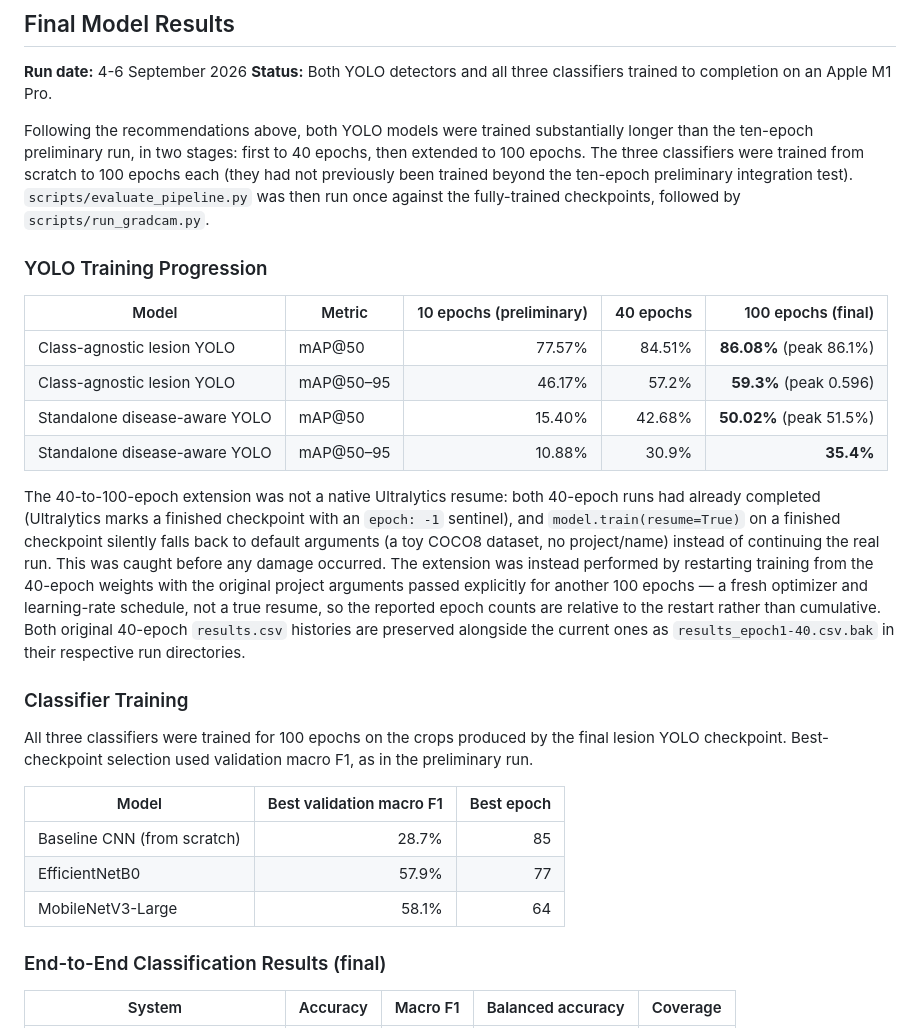
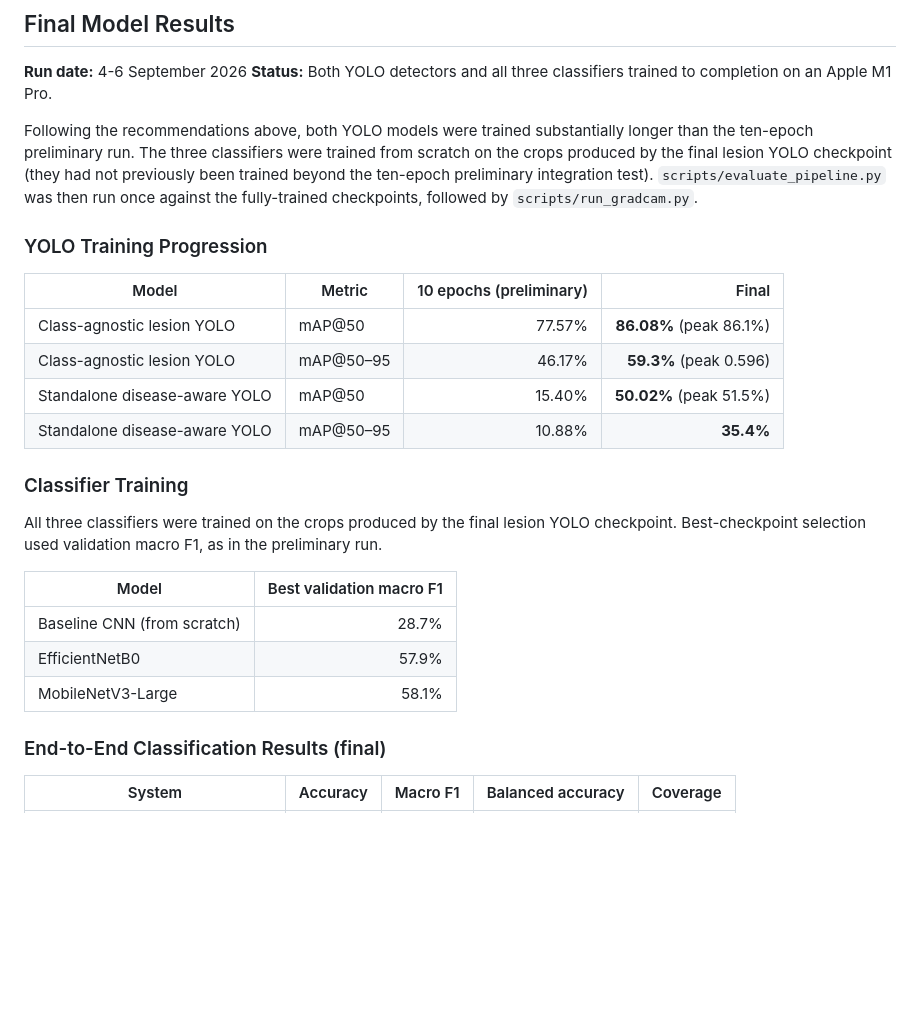
Before and after one commit to fingerprint101/plant-disease-assistant, a Markdown page: docs/preliminary_model_test.md, the part around one of its changes. GitHub-like rendering; blank space fills up the shorter version.

```diff
--- a/docs/preliminary_model_test.md
+++ b/docs/preliminary_model_test.md
@@ -174,40 +174,30 @@ histories referenced below were later overwritten in place once training was ext
 **Status:** Both YOLO detectors and all three classifiers trained to completion on an Apple M1 Pro.
 
 Following the recommendations above, both YOLO models were trained substantially longer than the
-ten-epoch preliminary run, in two stages: first to 40 epochs, then extended to 100 epochs. The
-three classifiers were trained from scratch to 100 epochs each (they had not previously been
-trained beyond the ten-epoch preliminary integration test). `scripts/evaluate_pipeline.py` was then
-run once against the fully-trained checkpoints, followed by `scripts/run_gradcam.py`.
+ten-epoch preliminary run. The three classifiers were trained from scratch on the crops produced
+by the final lesion YOLO checkpoint (they had not previously been trained beyond the ten-epoch
+preliminary integration test). `scripts/evaluate_pipeline.py` was then run once against the
+fully-trained checkpoints, followed by `scripts/run_gradcam.py`.
 
 ### YOLO Training Progression
 
-| Model | Metric | 10 epochs (preliminary) | 40 epochs | 100 epochs (final) |
-|---|---|---:|---:|---:|
-| Class-agnostic lesion YOLO | mAP@50 | 77.57% | 84.51% | **86.08%** (peak 86.1%) |
-| Class-agnostic lesion YOLO | mAP@50–95 | 46.17% | 57.2% | **59.3%** (peak 0.596) |
-| Standalone disease-aware YOLO | mAP@50 | 15.40% | 42.68% | **50.02%** (peak 51.5%) |
-| Standalone disease-aware YOLO | mAP@50–95 | 10.88% | 30.9% | **35.4%** |
-
-The 40-to-100-epoch extension was not a native Ultralytics resume: both 40-epoch runs had already
-completed (Ultralytics marks a finished checkpoint with an `epoch: -1` sentinel), and
-`model.train(resume=True)` on a finished checkpoint silently falls back to default arguments
-(a toy COCO8 dataset, no project/name) instead of continuing the real run. This was caught before
-any damage occurred. The extension was instead performed by restarting training from the 40-epoch
-weights with the original project arguments passed explicitly for another 100 epochs — a fresh
-optimizer and learning-rate schedule, not a true resume, so the reported epoch counts are relative
-to the restart rather than cumulative. Both original 40-epoch `results.csv` histories are preserved
-alongside the current ones as `results_epoch1-40.csv.bak` in their respective run directories.
+| Model | Metric | 10 epochs (preliminary) | Final |
+|---|---|---:|---:|
+| Class-agnostic lesion YOLO | mAP@50 | 77.57% | **86.08%** (peak 86.1%) |
+| Class-agnostic lesion YOLO | mAP@50–95 | 46.17% | **59.3%** (peak 0.596) |
+| Standalone disease-aware YOLO | mAP@50 | 15.40% | **50.02%** (peak 51.5%) |
+| Standalone disease-aware YOLO | mAP@50–95 | 10.88% | **35.4%** |
 
 ### Classifier Training
 
-All three classifiers were trained for 100 epochs on the crops produced by the final lesion YOLO
-checkpoint. Best-checkpoint selection used validation macro F1, as in the preliminary run.
+All three classifiers were trained on the crops produced by the final lesion YOLO checkpoint.
+Best-checkpoint selection used validation macro F1, as in the preliminary run.
 
-| Model | Best validation macro F1 | Best epoch |
-|---|---:|---:|
-| Baseline CNN (from scratch) | 28.7% | 85 |
-| EfficientNetB0 | 57.9% | 77 |
-| MobileNetV3-Large | 58.1% | 64 |
+| Model | Best validation macro F1 |
+|---|---:|
+| Baseline CNN (from scratch) | 28.7% |
+| EfficientNetB0 | 57.9% |
+| MobileNetV3-Large | 58.1% |
 
 ### End-to-End Classification Results (final)
 
```
Also changed, not shown: other parts of docs/preliminary_model_test.md (+35 -6 lines), README.md (+19 -0 lines).
